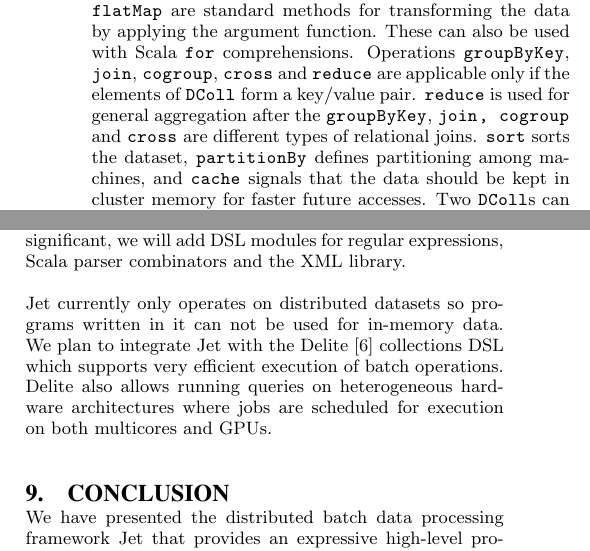
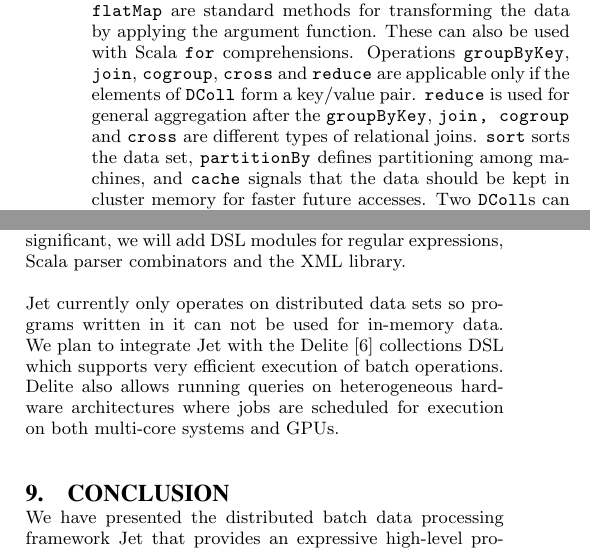
Before and after one commit to vjovanov/bigdata2012, a LaTeX paper (paper.tex, which reads future.tex, programming-model.tex): two parts of the columns of pages 4 and 9 of 10, joined at a grey line, cut so that both start at the same text. Compiled offline with pdfLaTeX.

Commit message:
Cleanup.

```diff
--- a/future.tex
+++ b/future.tex
@@ -14,10 +14,10 @@ library. If prototyping shows that performance gains are significant, we will
 add DSL modules for regular expressions, Scala parser combinators and the XML
 library.
 
-\tool currently only operates on distributed datasets so programs written in it
+\tool currently only operates on distributed data sets so programs written in it
 can not be used for in-memory data. We plan to integrate \tool with the Delite
 \cite{brown_heterogeneous_2011} collections DSL which supports very efficient
 execution of batch operations. Delite also allows running queries on
 heterogeneous hardware architectures where jobs are scheduled for execution on
-both multicores and GPUs.
+both multi-core systems and GPUs.
 \\
--- a/programming-model.tex
+++ b/programming-model.tex
@@ -52,7 +52,7 @@ also be used with Scala \code{for} comprehensions. Operations
 are applicable only if the elements of \code{DColl} form a key/value pair.
 \code{reduce} is used for general aggregation after the \code{groupByKey},
 \code{join, cogroup} and \code{cross} are different types of relational joins.
-\code{sort} sorts the dataset, \code{partitionBy} defines partitioning among
+\code{sort} sorts the data set, \code{partitionBy} defines partitioning among
 machines, and \code{cache} signals that the data should be kept in cluster
 memory for faster future accesses. Two \code{DColl}s can be concatenated by the
 \code{++} operation. A DColl can be materialized on the master node by calling
```
Also changed, not shown: abstract.tex (+2 -2 lines), conclusion.tex (+0 -1 lines), evaluation.tex (+2 -2 lines), intro.tex (+2 -2 lines), 1 other file.
